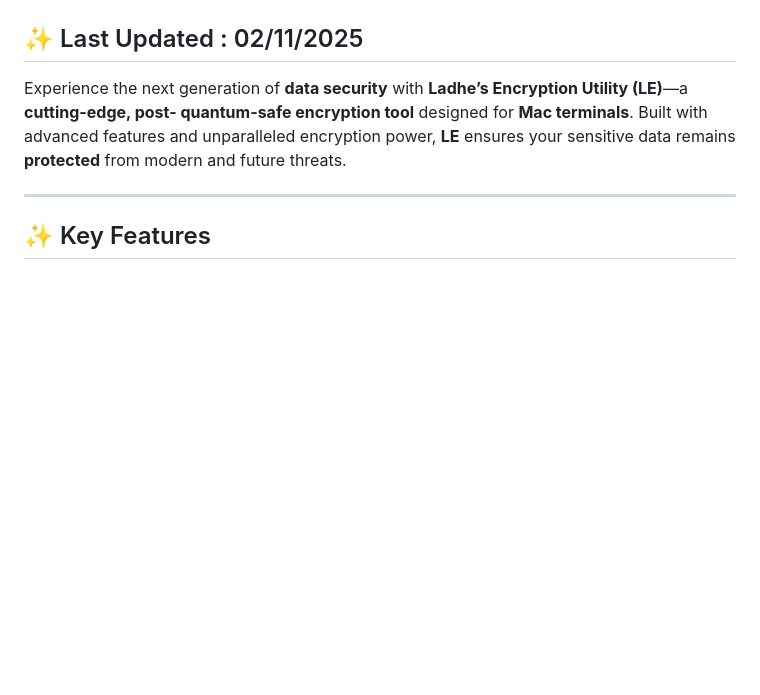
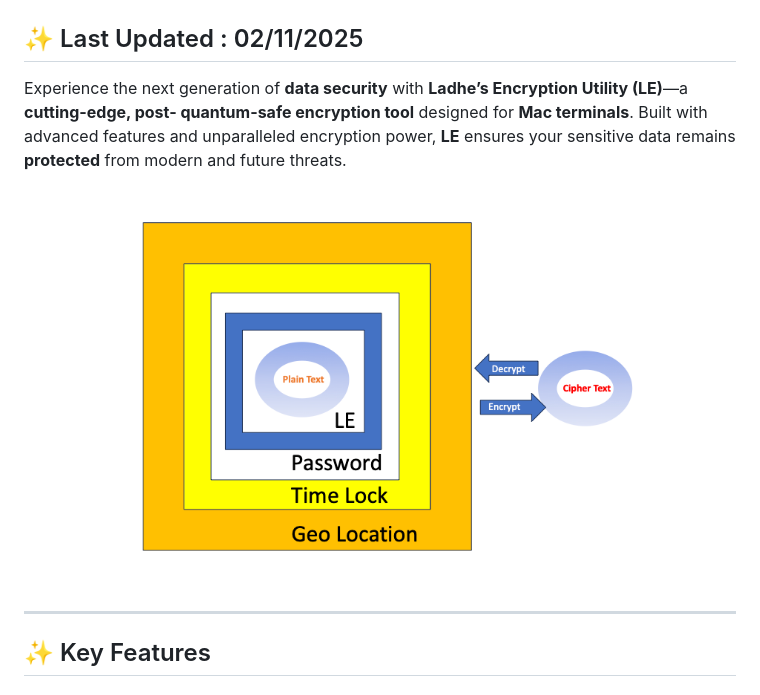
Before and after one commit to SPAlgorithm/LE, a Markdown page: README.md, the part around the change. GitHub-like rendering; pictures changed too: LEMarkdown.png (added); blank space fills up the shorter version.

Commit message:
Readme updated with image

```diff
--- a/README.md
+++ b/README.md
@@ -3,6 +3,8 @@
 ## ✨ Last Updated : 02/11/2025
 
 Experience the next generation of **data security** with **Ladhe’s Encryption Utility (LE)**—a **cutting-edge, post- quantum-safe encryption tool** designed for **Mac terminals**. Built with advanced features and unparalleled encryption power, **LE** ensures your sensitive data remains **protected** from modern and future threats.
+
+![LE](LEMarkdown.png)
 
 ---
 
```
